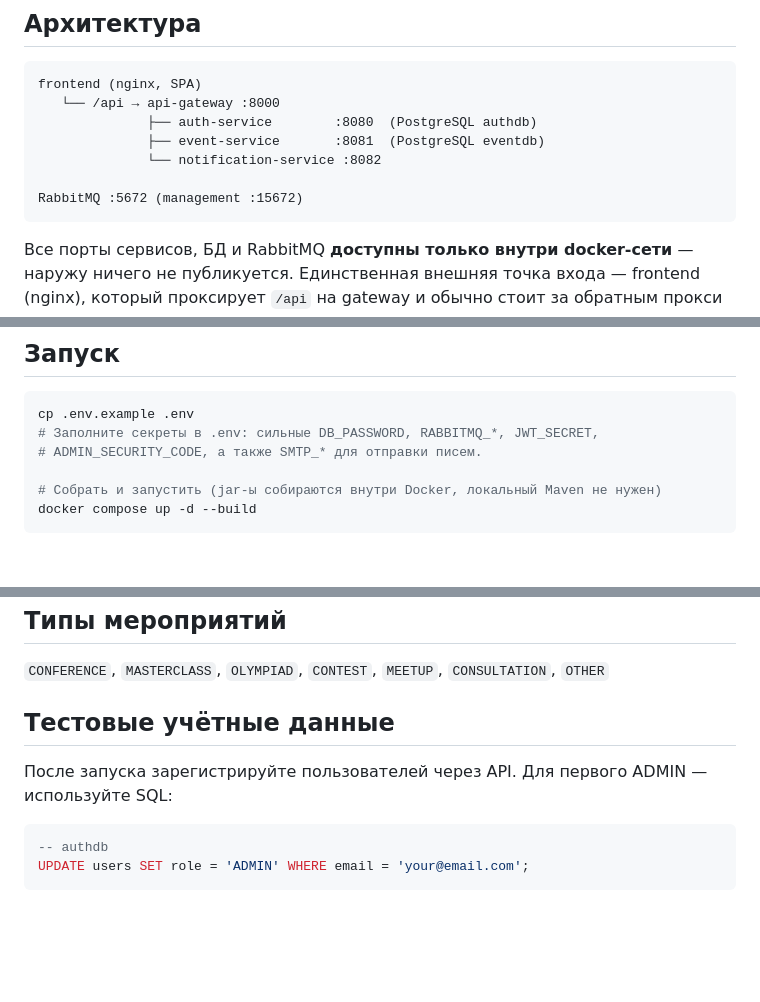
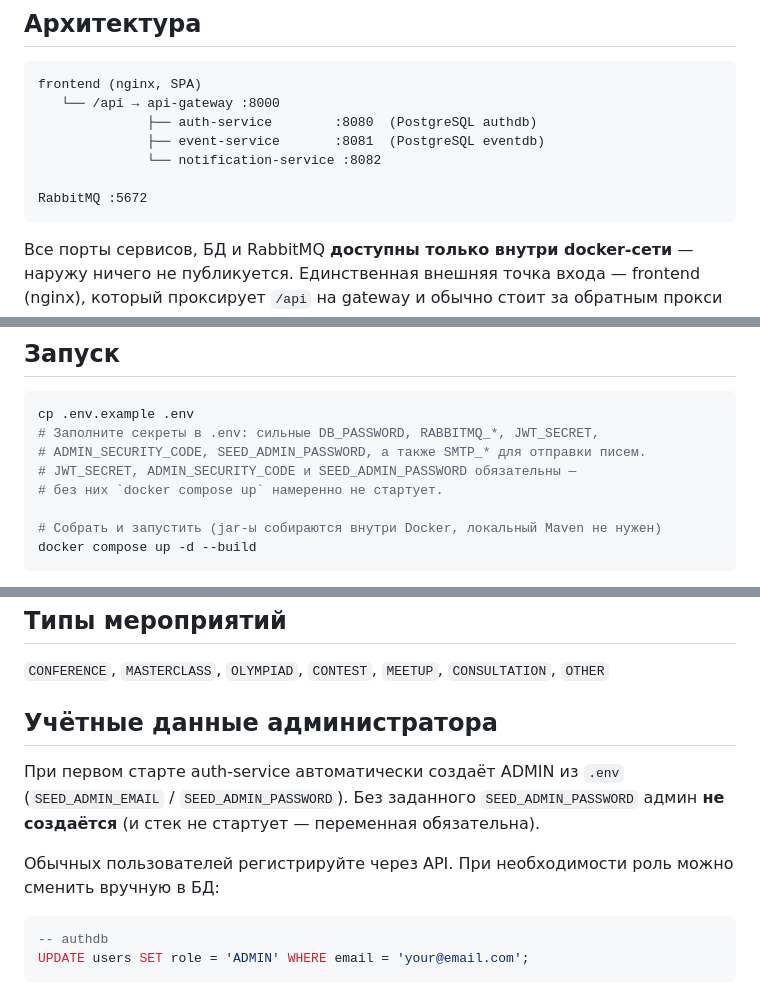
Before and after one commit to k3v1ch/Jaba_FinalKT, a Markdown page: README.md, 3 parts joined by grey strips. Drawn GitHub-style; blank space fills up the shorter version.

Commit message:
docs: sync README with current build (no rabbitmq mgmt, staff-only /events/all, seed admin)
Co-Authored-By: Claude Fable 5 <noreply@anthropic.com>

````diff
--- a/README.md
+++ b/README.md
@@ -11,7 +11,7 @@ frontend (nginx, SPA)
               ├── event-service       :8081  (PostgreSQL eventdb)
               └── notification-service :8082
 
-RabbitMQ :5672 (management :15672)
+RabbitMQ :5672
 ```
 
 Все порты сервисов, БД и RabbitMQ **доступны только внутри docker-сети** —
@@ -34,7 +34,9 @@ RabbitMQ :5672 (management :15672)
 ```bash
 cp .env.example .env
 # Заполните секреты в .env: сильные DB_PASSWORD, RABBITMQ_*, JWT_SECRET,
-# ADMIN_SECURITY_CODE, а также SMTP_* для отправки писем.
+# ADMIN_SECURITY_CODE, SEED_ADMIN_PASSWORD, а также SMTP_* для отправки писем.
+# JWT_SECRET, ADMIN_SECURITY_CODE и SEED_ADMIN_PASSWORD обязательны —
+# без них `docker compose up` намеренно не стартует.
 
 # Собрать и запустить (jar-ы собираются внутри Docker, локальный Maven не нужен)
 docker compose up -d --build
@@ -165,9 +167,14 @@ Authorization: Bearer <admin-token>
 
 `CONFERENCE`, `MASTERCLASS`, `OLYMPIAD`, `CONTEST`, `MEETUP`, `CONSULTATION`, `OTHER`
 
-## Тестовые учётные данные
+## Учётные данные администратора
 
-После запуска зарегистрируйте пользователей через API. Для первого ADMIN — используйте SQL:
+При первом старте auth-service автоматически создаёт ADMIN из `.env`
+(`SEED_ADMIN_EMAIL` / `SEED_ADMIN_PASSWORD`). Без заданного `SEED_ADMIN_PASSWORD`
+админ **не создаётся** (и стек не стартует — переменная обязательна).
+
+Обычных пользователей регистрируйте через API. При необходимости роль можно
+сменить вручную в БД:
 ```sql
 -- authdb
 UPDATE users SET role = 'ADMIN' WHERE email = 'your@email.com';
````
Also changed, not shown: other parts of README.md (+1 -1 lines).
